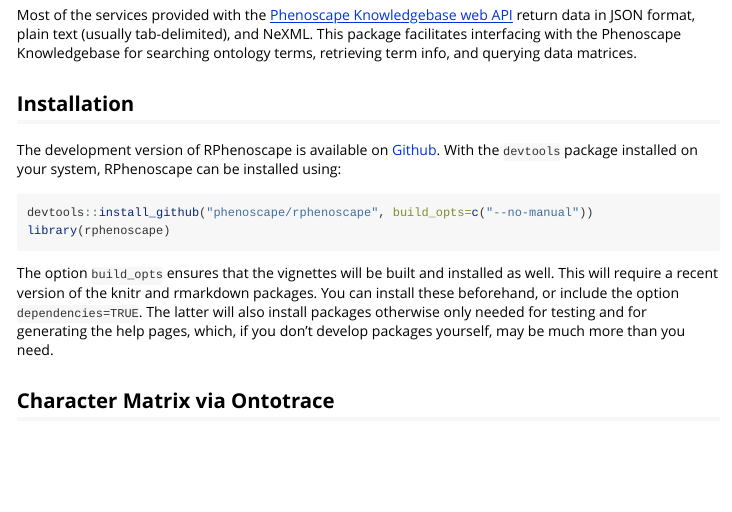
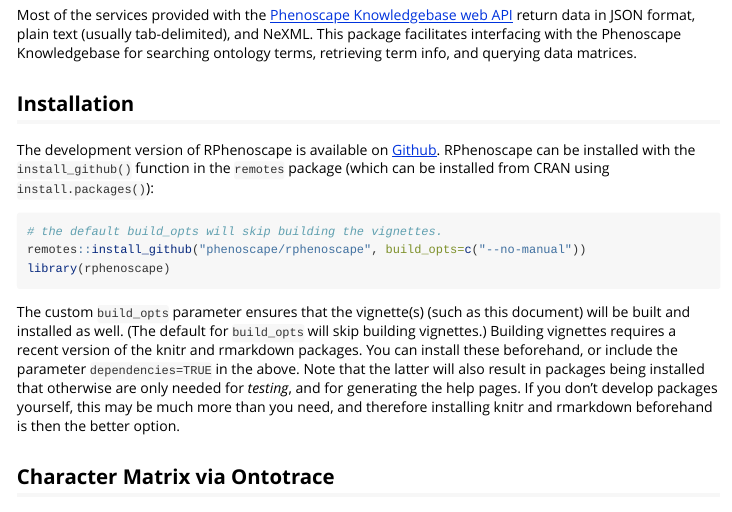
Before and after one commit to phenoscape/rphenoscape, an R Markdown document (vignettes/rphenoscape.Rmd): the page in a window 1100 px wide, from 110 px down. Rendered offline with R 4.5, knitr and Pandoc, with nearby package versions; some code elsewhere in the file could not run offline.

Commit message:
Updstes installation instructions
Changes devtools to remotes, and tries to be clearer about rendering
the package vignette.

````diff
--- a/vignettes/rphenoscape.Rmd
+++ b/vignettes/rphenoscape.Rmd
@@ -12,7 +12,7 @@
 
 
 ## Installation
-The development version of RPhenoscape is available on [Github](www.github.com/phenoscape/rphenoscape). With the `devtools` package installed on your system, RPhenoscape can be installed using:
+The development version of RPhenoscape is available on [Github](http://www.github.com/phenoscape/rphenoscape). RPhenoscape can be installed with the `install_github()` function in the `remotes` package (which can be installed from CRAN using `install.packages()`):
 
 
 ```{r compile-settings, include=FALSE}
@@ -27,19 +26,16 @@
 
 
 ```{r, eval = FALSE}
-devtools::install_github("phenoscape/rphenoscape", build_opts=c("--no-manual"))
+# the default build_opts will skip building the vignettes.
+remotes::install_github("phenoscape/rphenoscape", build_opts=c("--no-manual"))
 library(rphenoscape)
 ```
 ```{r, echo = FALSE}
 library(rphenoscape)
 ```
 
-The option `build_opts` ensures that the vignettes will be built and installed
-as well. This will require a recent version of the knitr and rmarkdown
-packages. You can install these beforehand, or include the option
-`dependencies=TRUE`. The latter will also install packages otherwise only
-needed for testing and for generating the help pages, which, if you don't
-develop packages yourself, may be much more than you need.
+The custom `build_opts` parameter ensures that the vignette(s) (such as this document) will be built and installed as well. (The default for `build_opts` will skip building vignettes.)
+Building vignettes requires a recent version of the knitr and rmarkdown packages. You can install these beforehand, or include the parameter `dependencies=TRUE` in the above. Note that the latter will also result in packages being installed that otherwise are only needed for _testing_, and for generating the help pages. If you don't develop packages yourself, this may be much more than you need, and therefore installing knitr and rmarkdown beforehand is then the better option.
 
 ## Character Matrix via Ontotrace
 Use Ontotrace to obtain a character matrix for a taxonomic clade and anatomical region of interest.
````
Also changed, not shown: README.rmd (+3 -8 lines), vignettes/rphenoscape.Rmd (1 more changed lines).
